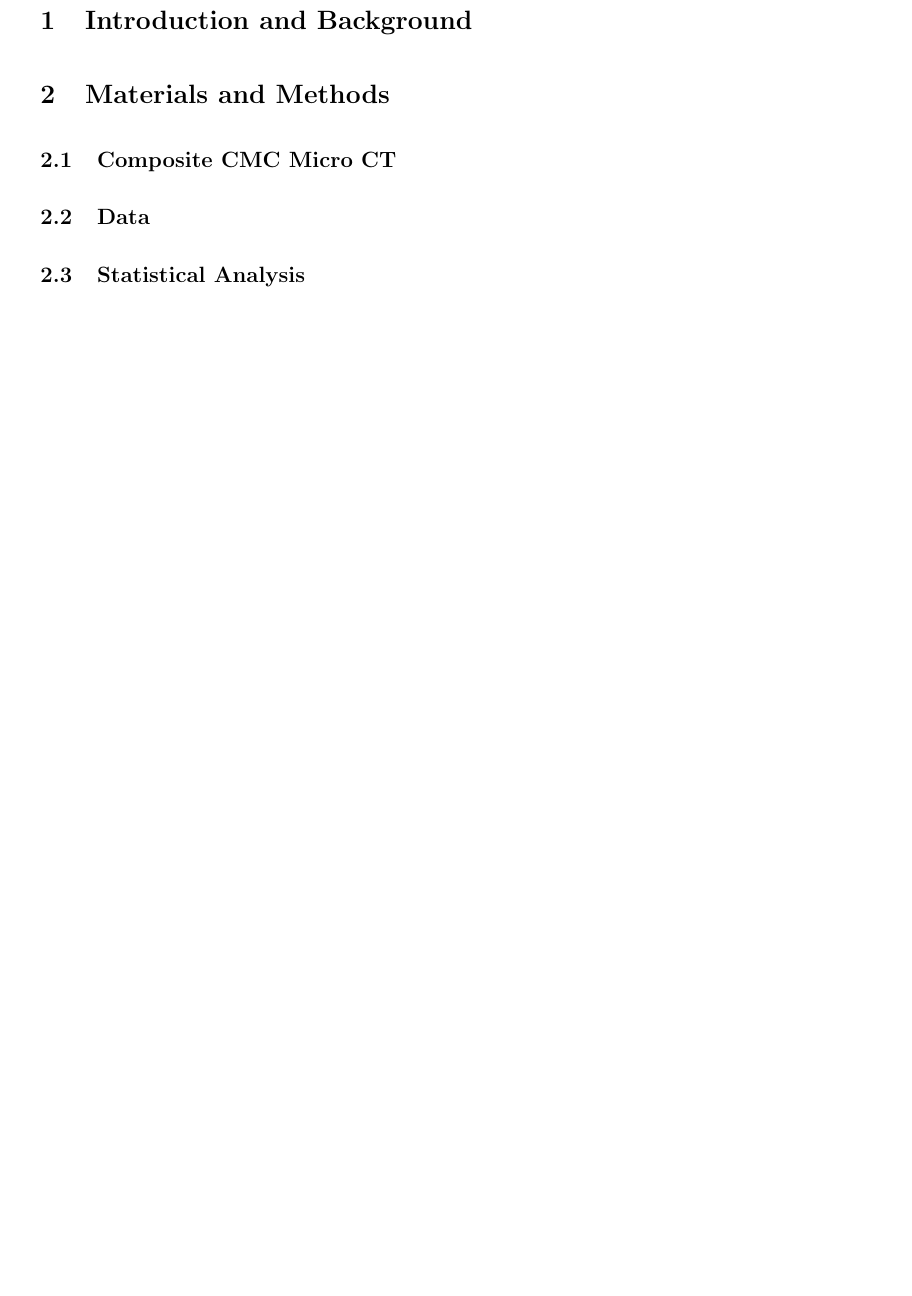
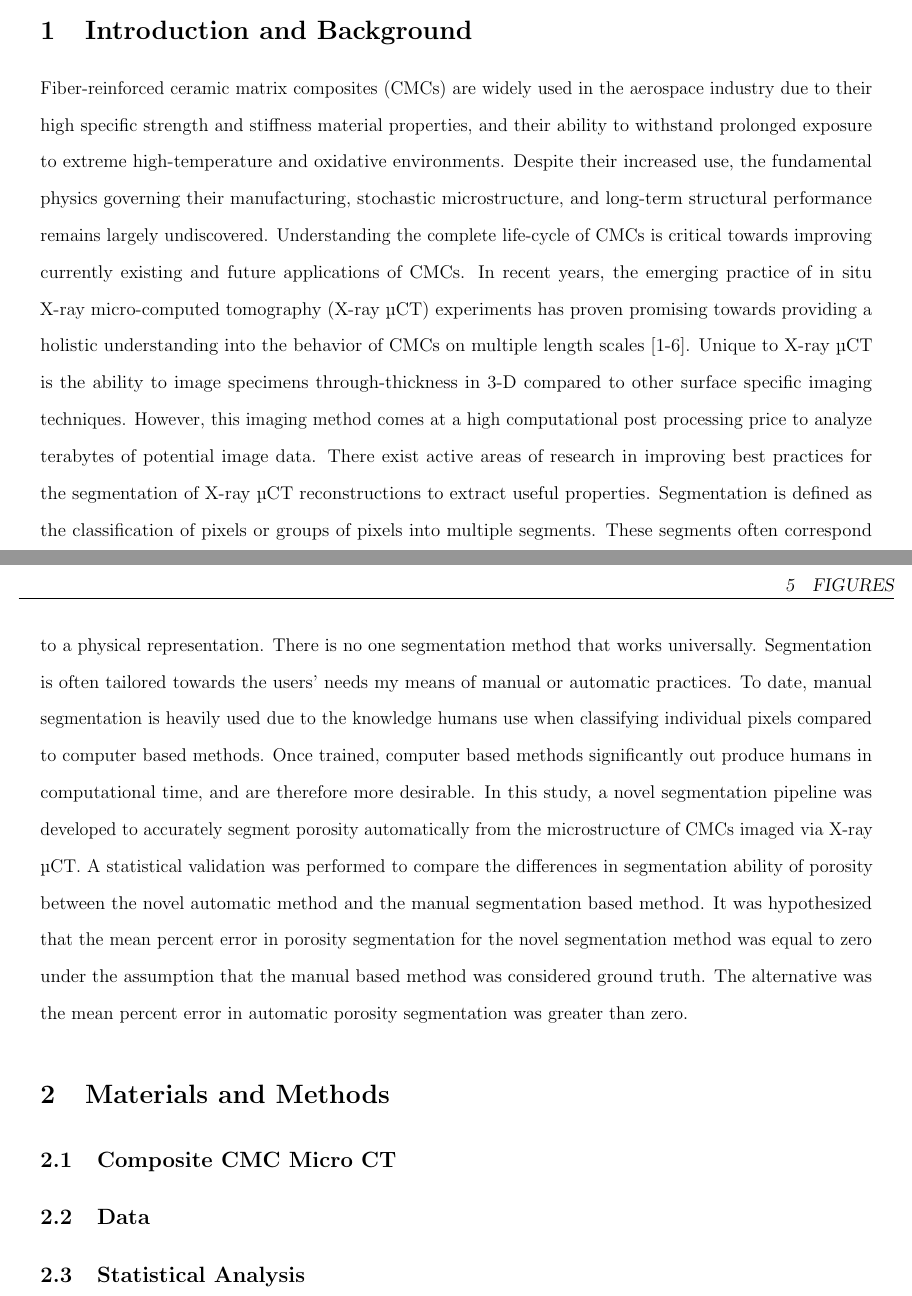
Before and after one commit to NikBenko/DOE_Final, a LaTeX paper (FinalReport.tex): part of page 2 of 2 before the commit and two parts of pages 1 and 2 of 2 after it, the two joined at a grey line, cut so that both start at the same text, the shorter picture padded with empty space. Compiled offline with pdfLaTeX.

Commit message:
added intro and background

```diff
--- a/FinalReport.tex
+++ b/FinalReport.tex
@@ -92,6 +92,11 @@
 
 \section{Introduction and Background}
 
+Fiber-reinforced ceramic matrix composites (CMCs) are widely used in the aerospace industry due to their high specific strength and stiffness material properties, and their ability to withstand prolonged exposure to extreme high-temperature and oxidative environments. Despite their increased use, the fundamental physics governing their manufacturing, stochastic microstructure, and long-term structural performance remains largely undiscovered. Understanding the complete life-cycle of CMCs is critical towards improving currently existing and future applications of CMCs. In recent years, the emerging practice of in situ X-ray micro-computed tomography (X-ray µCT) experiments has proven promising towards providing a holistic understanding into the behavior of CMCs on multiple length scales [1-6].
+Unique to X-ray µCT is the ability to image specimens through-thickness in 3-D compared to other surface specific imaging techniques. However, this imaging method comes at a high computational post processing price to analyze terabytes of potential image data. There exist active areas of research in improving best practices for the segmentation of X-ray µCT reconstructions to extract useful properties. Segmentation is defined as the classification of pixels or groups of pixels into multiple segments. These segments often correspond to a physical representation. There is no one segmentation method that works universally. Segmentation is often tailored towards the users’ needs my means of manual or automatic practices. To date, manual segmentation is heavily used due to the knowledge humans use when classifying individual pixels compared to computer based methods. Once trained, computer based methods significantly out produce humans in computational time, and are therefore more desirable.
+In this study, a novel segmentation pipeline was developed to accurately segment porosity automatically from the microstructure of CMCs imaged via X-ray µCT. A statistical validation was performed to compare the differences in segmentation ability of porosity between the novel automatic method and the manual segmentation based method. It was hypothesized that the mean percent error in porosity segmentation for the novel segmentation method was equal to zero under the assumption that the manual based method was considered ground truth. The alternative was the mean percent error in automatic porosity segmentation was greater than zero.
+
+
 \section{Materials and Methods}
 
 \subsection{Composite CMC Micro CT }
```
